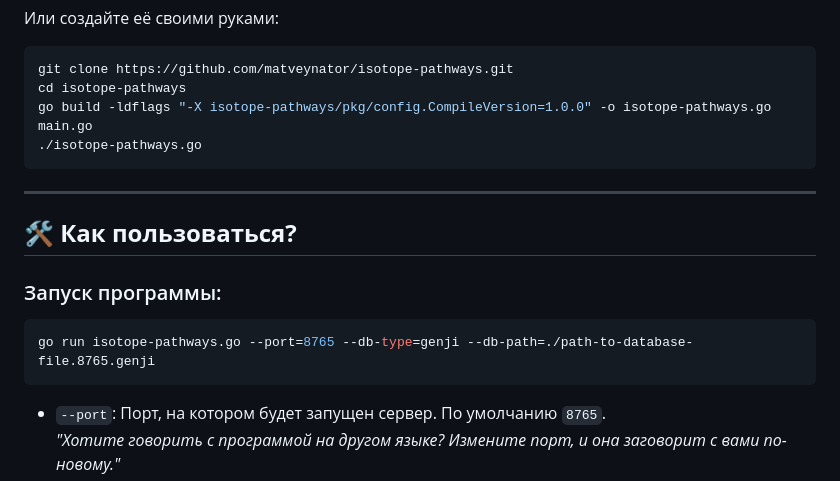
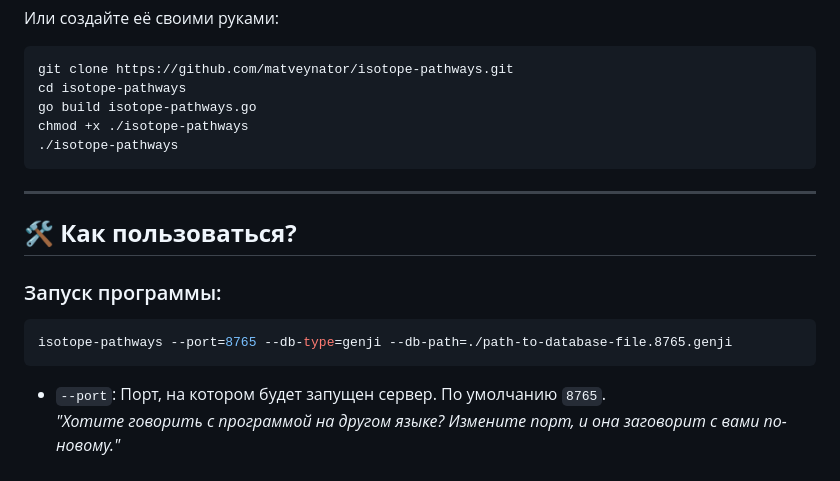
Before and after one commit to matveynator/chicha-isotope-map, a Markdown page: README.md, the part around the change. GitHub-like rendering.

````diff
--- a/README.md
+++ b/README.md
@@ -53,8 +53,9 @@
 ```bash
 git clone https://github.com/matveynator/isotope-pathways.git
 cd isotope-pathways
-go build -ldflags "-X isotope-pathways/pkg/config.CompileVersion=1.0.0" -o isotope-pathways.go main.go
-./isotope-pathways.go
+go build isotope-pathways.go
+chmod +x ./isotope-pathways
+./isotope-pathways
 ```
 
 ---
@@ -64,7 +65,7 @@ go build -ldflags "-X isotope-pathways/pkg/config.CompileVersion=1.0.0" -o isoto
 ### Запуск программы:
 
 ```bash
-go run isotope-pathways.go --port=8765 --db-type=genji --db-path=./path-to-database-file.8765.genji
+isotope-pathways --port=8765 --db-type=genji --db-path=./path-to-database-file.8765.genji
 ```
 
 - `--port`: Порт, на котором будет запущен сервер. По умолчанию `8765`.
````
